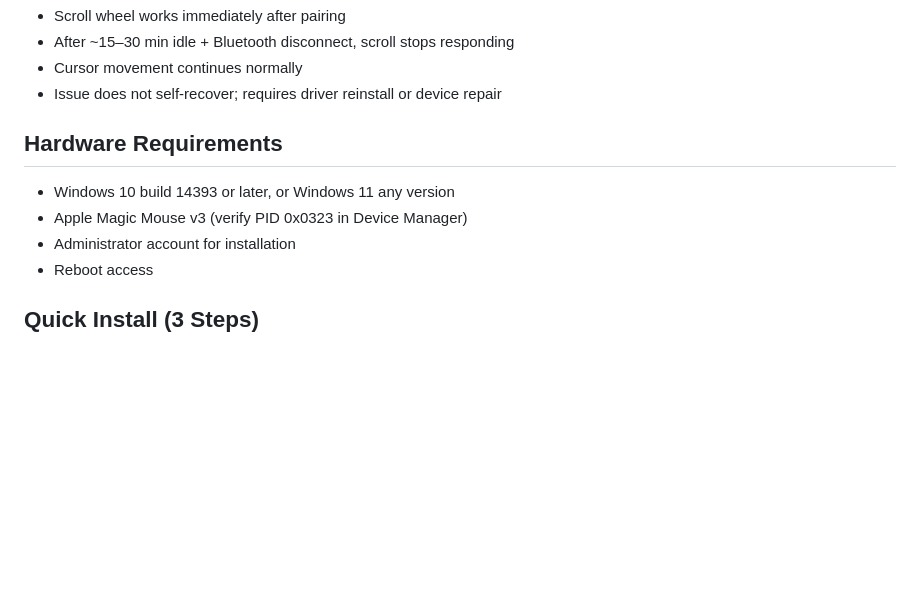
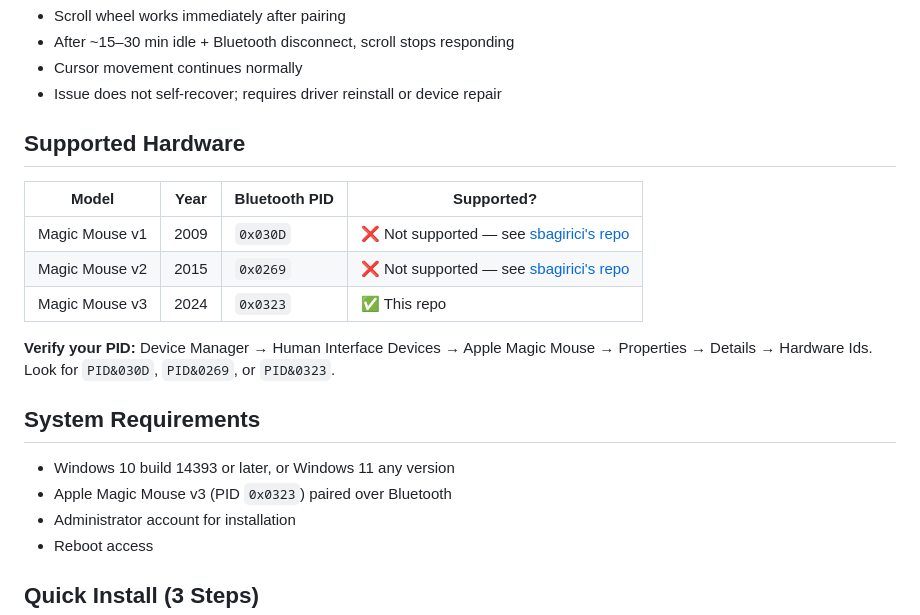
Before and after one commit to LesleyMurfin/magic-mouse-v3-windows-fix, a Markdown page: README.md, the part around the change. Drawn GitHub-style; blank space fills up the shorter version.

```diff
--- a/README.md
+++ b/README.md
@@ -20,10 +20,20 @@ Apple Magic Mouse v3 on Windows 10/11 loses scroll capability after Bluetooth id
 - Cursor movement continues normally
 - Issue does not self-recover; requires driver reinstall or device repair
 
-## Hardware Requirements
+## Supported Hardware
+
+| Model | Year | Bluetooth PID | Supported? |
+|-------|------|---------------|------------|
+| Magic Mouse v1 | 2009 | `0x030D` | ❌ Not supported — see [sbagirici's repo](https://github.com/sbagirici/apple-magic-mouse-scroll-fix-windows) |
+| Magic Mouse v2 | 2015 | `0x0269` | ❌ Not supported — see [sbagirici's repo](https://github.com/sbagirici/apple-magic-mouse-scroll-fix-windows) |
+| Magic Mouse v3 | 2024 | `0x0323` | ✅ This repo |
+
+**Verify your PID:** Device Manager → Human Interface Devices → Apple Magic Mouse → Properties → Details → Hardware Ids. Look for `PID&030D`, `PID&0269`, or `PID&0323`.
+
+## System Requirements
 
 - Windows 10 build 14393 or later, or Windows 11 any version
-- Apple Magic Mouse v3 (verify PID 0x0323 in Device Manager)
+- Apple Magic Mouse v3 (PID `0x0323`) paired over Bluetooth
 - Administrator account for installation
 - Reboot access
 
```
Also changed, not shown: v1-binary-patch/docs/hid-research.md (+13 -0 lines).
